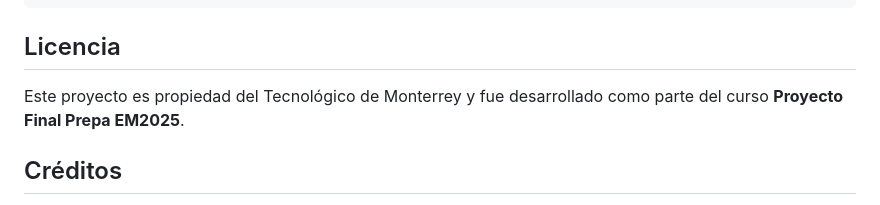
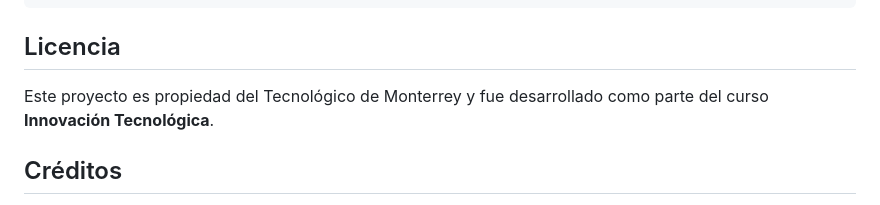
Before and after one commit to TEC-Andres/Proyecto-Final-Prepa-EM2025, a Markdown page: README.md, the part around the change. GitHub-like rendering.

Commit message:
Signed-off-by: Andres Rodriguez <a01287002@tec.mx>

````diff
--- a/README.md
+++ b/README.md
@@ -107,7 +107,7 @@ Proyecto-Final-Prepa-EM2025/
 ```
 
 ## Licencia
-Este proyecto es propiedad del Tecnológico de Monterrey y fue desarrollado como parte del curso **Proyecto Final Prepa EM2025**.
+Este proyecto es propiedad del Tecnológico de Monterrey y fue desarrollado como parte del curso **Innovación Tecnológica**.
 
 ## Créditos
 Agradecimientos a los autores y colaboradores por su dedicación y esfuerzo en el desarrollo de este proyecto.
````
